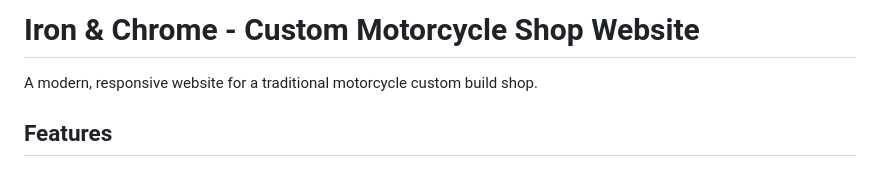
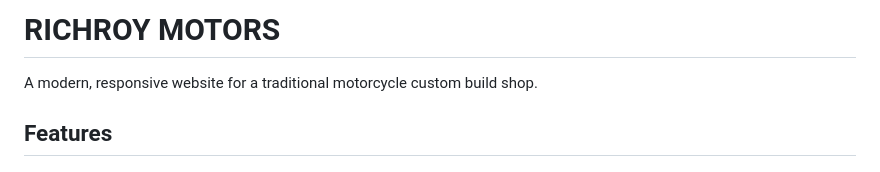
Before and after one commit to roy-royal-nux/Motorcycle-shop, a Markdown page: README.md, the part around the change. Rendered like a GitHub page.

Commit message:
Update project name in README

```diff
--- a/README.md
+++ b/README.md
@@ -1,4 +1,4 @@
-# Iron & Chrome - Custom Motorcycle Shop Website
+# RICHROY MOTORS
 
 A modern, responsive website for a traditional motorcycle custom build shop.
 
```
